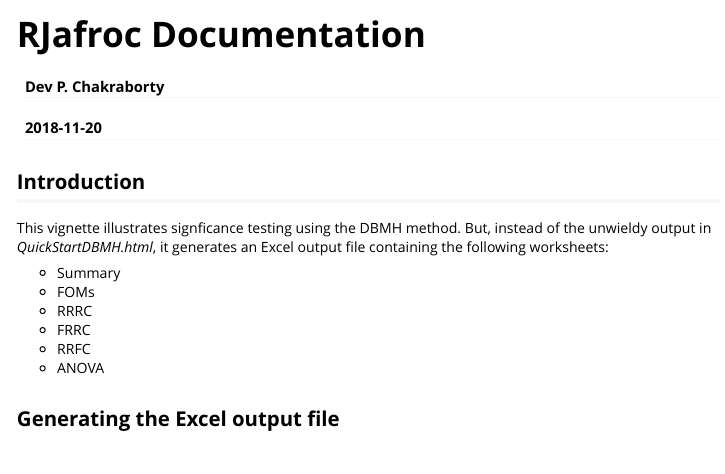
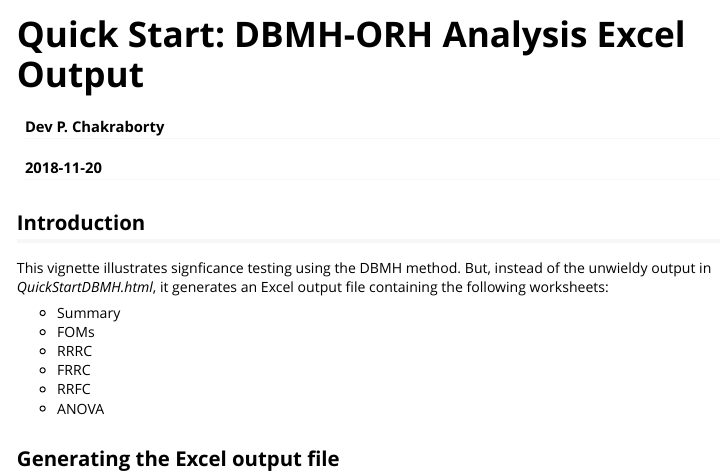
Before and after one commit to dpc10ster/RJafroc, an R Markdown document (vignettes/QuickStartDBMHExcelOutput.Rmd): the page in a window 1100 px wide, from its top. Rendered offline with R 4.5, knitr and Pandoc, with nearby package versions; some code elsewhere in the file could not run offline; long lines of code are wrapped.

Commit message:
pkg down
seems to work; need to test more

```diff
--- a/vignettes/QuickStartDBMHExcelOutput.Rmd
+++ b/vignettes/QuickStartDBMHExcelOutput.Rmd
@@ -1,10 +1,10 @@
 ---
-title: "RJafroc Documentation"
+title: "Quick Start: DBMH-ORH Analysis Excel Output"
 author: "Dev P. Chakraborty"
 date: "`r Sys.Date()`"
 output: rmarkdown::html_vignette
 vignette: >
-  %\VignetteIndexEntry{Quick Start: DBMH Analysis Excel Output}
+  %\VignetteIndexEntry{Quick Start: DBMH-ORH Analysis Excel Output}
   %\VignetteEngine{knitr::rmarkdown}
   %\VignetteEncoding{UTF-8}
 ---
```
Also changed, not shown: vignettes/QuickStartDBMH.Rmd (+1 -1 lines), vignettes/SampleSizeROC.Rmd (+1 -1 lines), docs/reference/MyROCData0_DBMH_Wilcoxon.txt, vignettes/MyDataOutput.xlsx, 79 other files.
